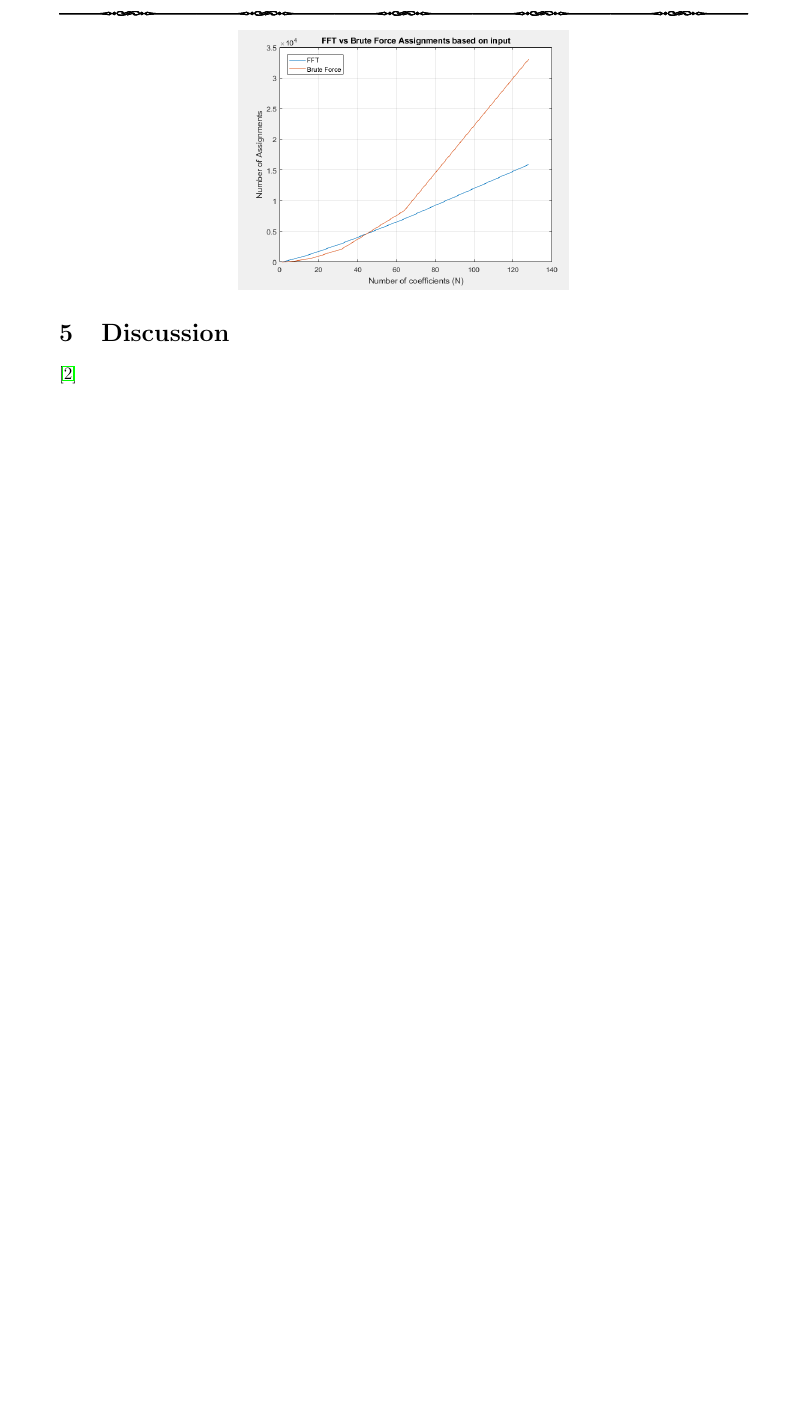
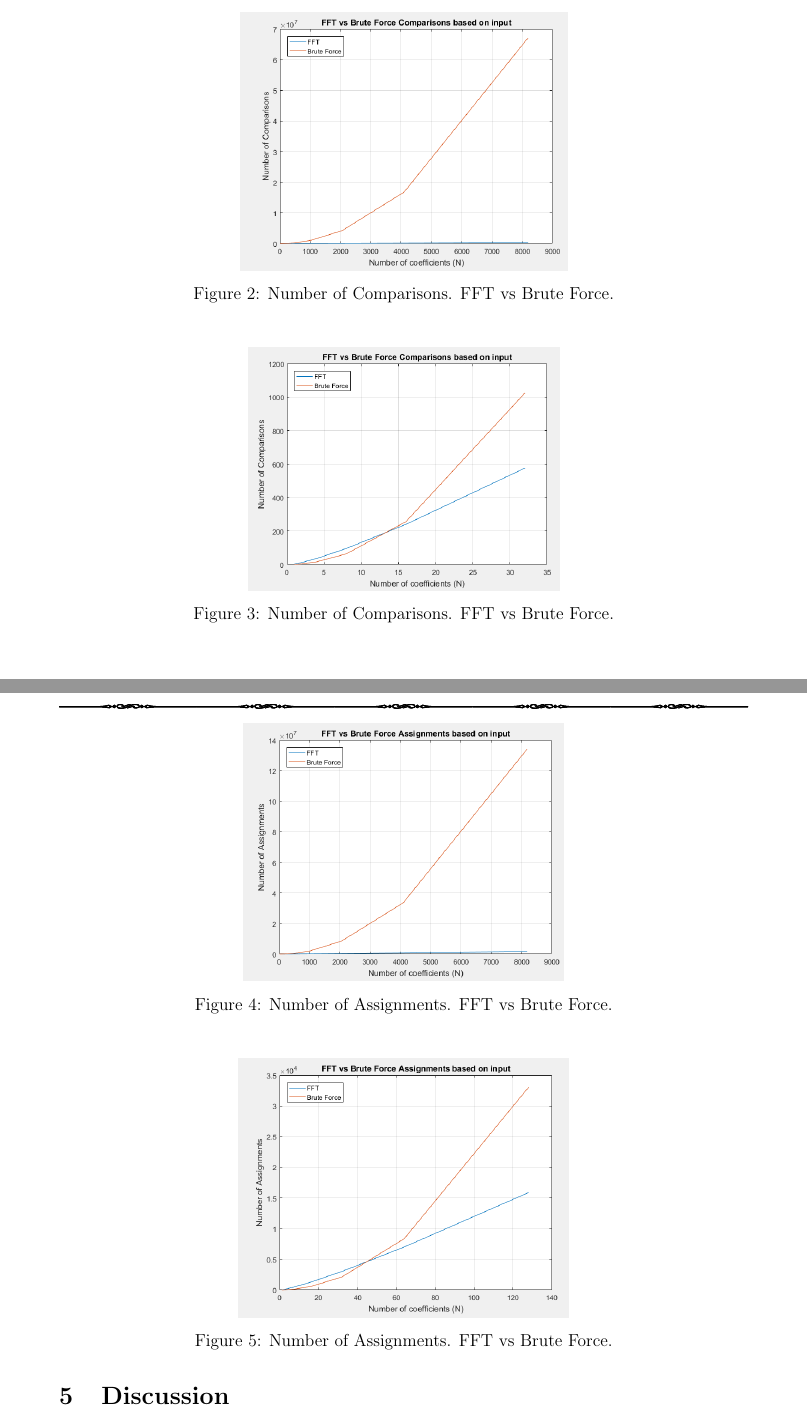
Before and after one commit to david-lambropoulos-91/FFT-Polynomial-Multiplication, a LaTeX document (Report/Report.tex): part of page 6 of 6 before the commit and two parts of pages 5 and 6 of 6 after it, the two joined at a grey line, cut at the place of the change, the shorter picture padded with empty space. Compiled offline with pdfLaTeX.

Commit message:
captions added

```diff
--- a/Report/Report.tex
+++ b/Report/Report.tex
@@ -203,18 +203,26 @@
         \section{Results and Analysis}
         \begin{figure}[H]
             \centerline{\includegraphics[scale=0.5]{images/BruteVSFFT_8192_Comparisons}}
+            \caption{Number of Comparisons. FFT vs Brute Force.}
+            \label{fig:comp8192}
         \end{figure}
         \begin{figure}[H]
             \centerline{\includegraphics[scale=0.5]{images/BruteVSFFT_ZoomIn_Comparisons}}
+            \caption{Number of Comparisons. FFT vs Brute Force.}
+            \label{fig:compZoom}
         \end{figure}
         \begin{figure}[H]
             \centerline{\includegraphics[scale=0.5]{images/BruteVSFFT_8192}}
+            \caption{Number of Assignments. FFT vs Brute Force.}
+            \label{fig:assign8192}
         \end{figure}
         \begin{figure}[H]
             \centerline{\includegraphics[scale=0.5]{images/BruteVSFFT_ZoomIn}}
+            \caption{Number of Assignments. FFT vs Brute Force.}
+            \label{fig:assignZoom}
         \end{figure}
         \section{Discussion}
-        \cite{test}
+        \indent\par{Brute Force performs better for smaller degree polynomials (i.e. $< 45$ terms). Fast Fourier transforms have an overhead, however it quickly overcomes its quadratic counterpart.}
 
         %%%%%%%%%%%%%%%%%%%%%%%%%%%%
         %%% INCLUDE BIBLIOGRAPHY %%%
```
Also changed, not shown: Report/Report.pdf, 3 other files.
